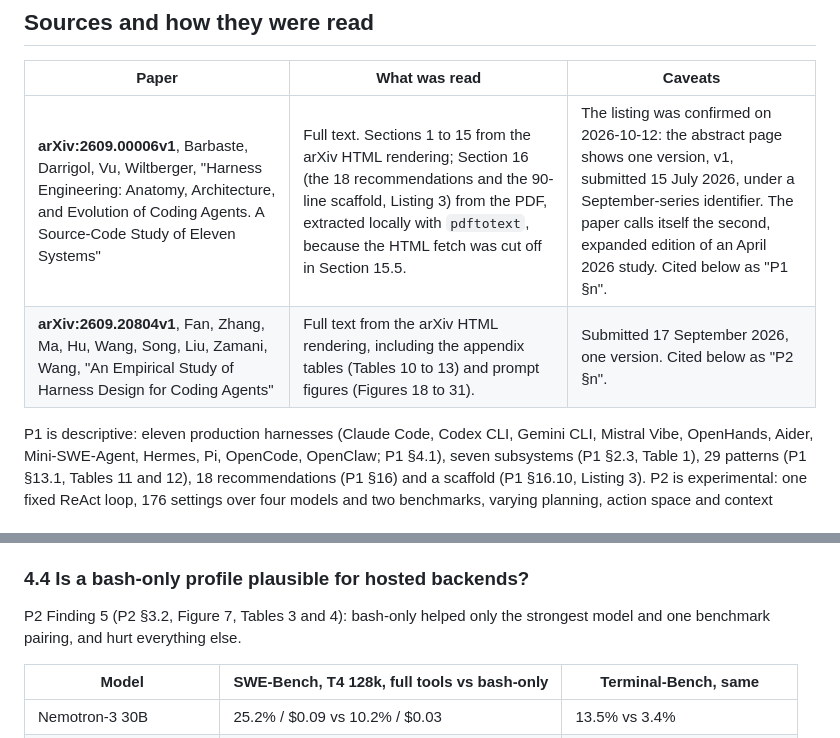
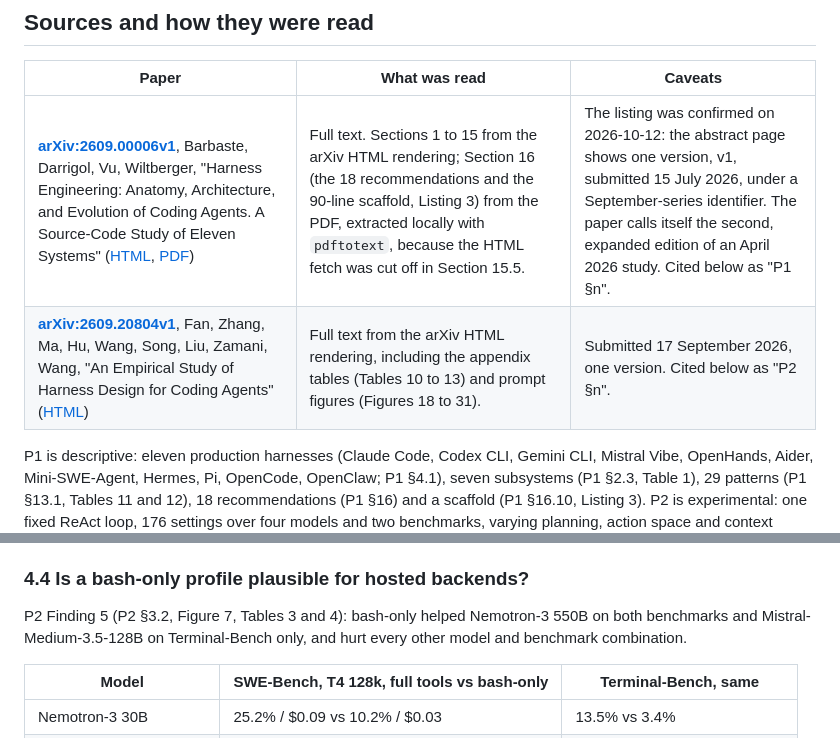
Before and after one commit to dflippojr/agent-harness, a Markdown page: docs/harness-design-gap-report.md, 2 parts joined by grey strips. Drawn GitHub-style.

Commit message:
Link the papers and name the bash-only winners explicitly
Co-Authored-By: Claude Fable 5.1 <noreply@anthropic.com>
Claude-Session: https://claude.ai/code/session_01PyVEq7mPnUHudJB5Hg7Upt

```diff
--- a/docs/harness-design-gap-report.md
+++ b/docs/harness-design-gap-report.md
@@ -9,8 +9,8 @@ the function or class so they survive line drift.
 
 | Paper | What was read | Caveats |
 | --- | --- | --- |
-| **arXiv:2609.00006v1**, Barbaste, Darrigol, Vu, Wiltberger, "Harness Engineering: Anatomy, Architecture, and Evolution of Coding Agents. A Source-Code Study of Eleven Systems" | Full text. Sections 1 to 15 from the arXiv HTML rendering; Section 16 (the 18 recommendations and the 90-line scaffold, Listing 3) from the PDF, extracted locally with `pdftotext`, because the HTML fetch was cut off in Section 15.5. | The listing was confirmed on 2026-10-12: the abstract page shows one version, v1, submitted 15 July 2026, under a September-series identifier. The paper calls itself the second, expanded edition of an April 2026 study. Cited below as "P1 §n". |
-| **arXiv:2609.20804v1**, Fan, Zhang, Ma, Hu, Wang, Song, Liu, Zamani, Wang, "An Empirical Study of Harness Design for Coding Agents" | Full text from the arXiv HTML rendering, including the appendix tables (Tables 10 to 13) and prompt figures (Figures 18 to 31). | Submitted 17 September 2026, one version. Cited below as "P2 §n". |
+| **[arXiv:2609.00006v1](https://arxiv.org/abs/2609.00006v1)**, Barbaste, Darrigol, Vu, Wiltberger, "Harness Engineering: Anatomy, Architecture, and Evolution of Coding Agents. A Source-Code Study of Eleven Systems" ([HTML](https://arxiv.org/html/2609.00006v1), [PDF](https://arxiv.org/pdf/2609.00006v1)) | Full text. Sections 1 to 15 from the arXiv HTML rendering; Section 16 (the 18 recommendations and the 90-line scaffold, Listing 3) from the PDF, extracted locally with `pdftotext`, because the HTML fetch was cut off in Section 15.5. | The listing was confirmed on 2026-10-12: the abstract page shows one version, v1, submitted 15 July 2026, under a September-series identifier. The paper calls itself the second, expanded edition of an April 2026 study. Cited below as "P1 §n". |
+| **[arXiv:2609.20804v1](https://arxiv.org/abs/2609.20804v1)**, Fan, Zhang, Ma, Hu, Wang, Song, Liu, Zamani, Wang, "An Empirical Study of Harness Design for Coding Agents" ([HTML](https://arxiv.org/html/2609.20804v1)) | Full text from the arXiv HTML rendering, including the appendix tables (Tables 10 to 13) and prompt figures (Figures 18 to 31). | Submitted 17 September 2026, one version. Cited below as "P2 §n". |
 
 P1 is descriptive: eleven production harnesses (Claude Code, Codex CLI, Gemini CLI, Mistral Vibe, OpenHands, Aider,
 Mini-SWE-Agent, Hermes, Pi, OpenCode, OpenClaw; P1 §4.1), seven subsystems (P1 §2.3, Table 1), 29 patterns (P1
@@ -160,8 +160,8 @@ masking already covers recovery for anything large.
 
 ### 4.4 Is a bash-only profile plausible for hosted backends?
 
-P2 Finding 5 (P2 §3.2, Figure 7, Tables 3 and 4): bash-only helped only the strongest model and one benchmark
-pairing, and hurt everything else.
+P2 Finding 5 (P2 §3.2, Figure 7, Tables 3 and 4): bash-only helped Nemotron-3 550B on both benchmarks and
+Mistral-Medium-3.5-128B on Terminal-Bench only, and hurt every other model and benchmark combination.
 
 | Model | SWE-Bench, T4 128k, full tools vs bash-only | Terminal-Bench, same |
 | --- | --- | --- |
```
